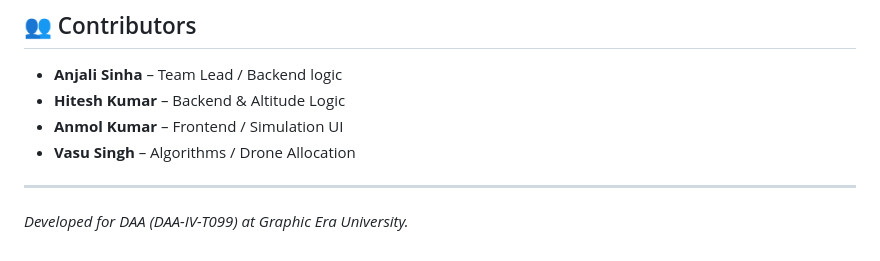
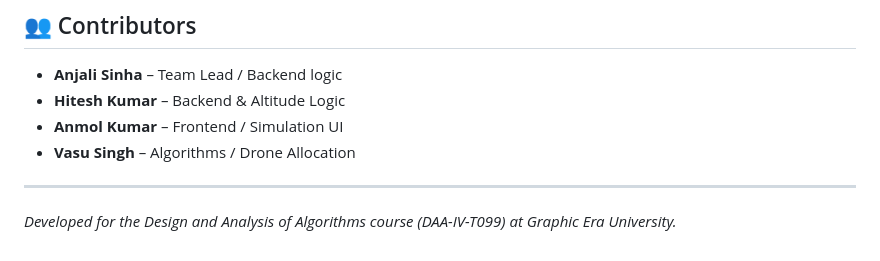
Before and after one commit to aanjalii01/SMART_DELIVERY_SYSTEM, a Markdown page: README.md, the part around the change. Rendered like a GitHub page.

```diff
--- a/README.md
+++ b/README.md
@@ -93,4 +93,4 @@ SMART_DELIVERY_SYSTEM/
 
 ---
 
-*Developed for DAA (DAA-IV-T099) at Graphic Era University.*
+*Developed for the Design and Analysis of Algorithms course (DAA-IV-T099) at Graphic Era University.*
```
